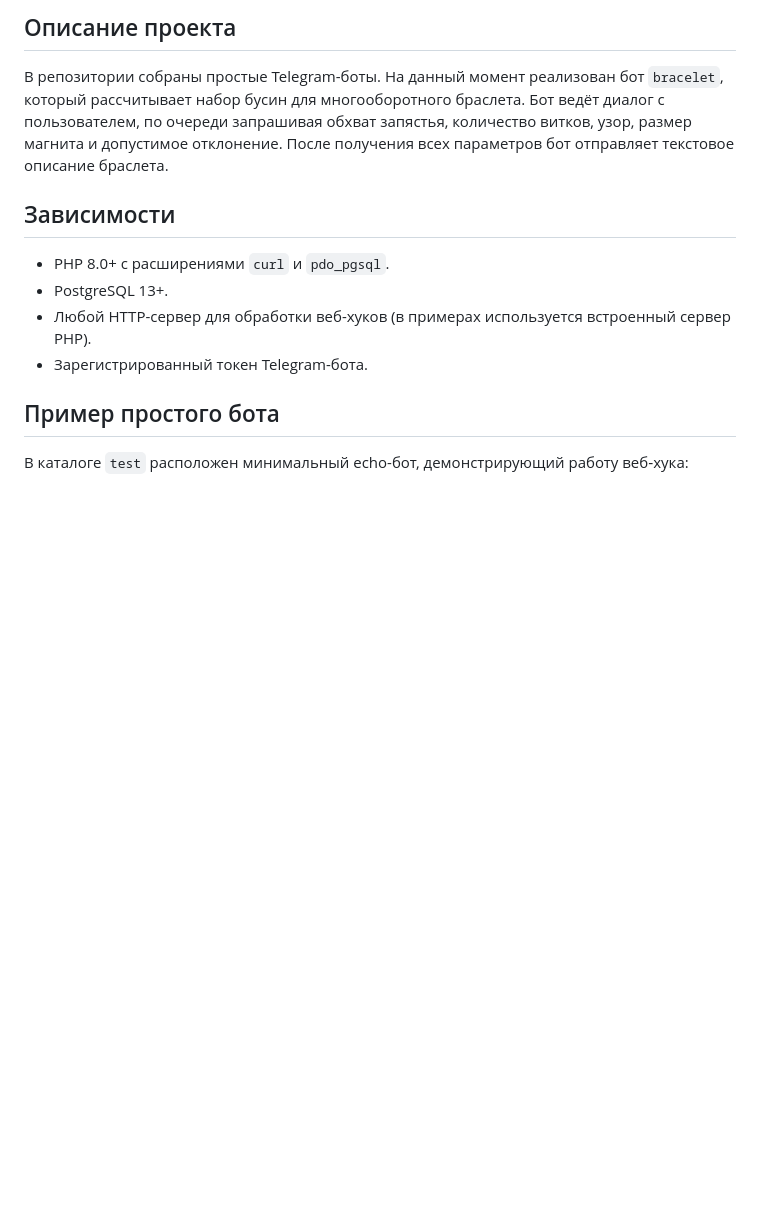
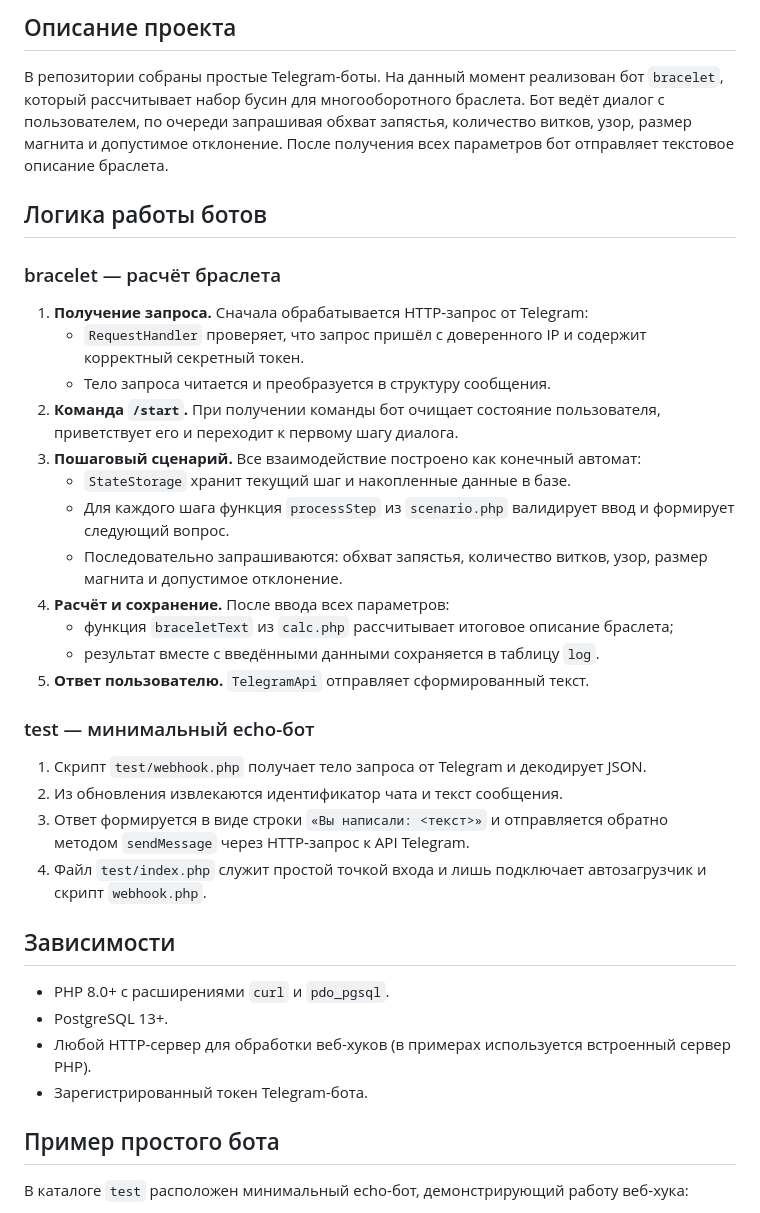
Before and after one commit to sherer-pro/tg-bots, a Markdown page: README.md, the part around the change. GitHub-like rendering; blank space fills up the shorter version.

Commit message:
docs: detail bot logic in README

```diff
--- a/README.md
+++ b/README.md
@@ -8,6 +8,37 @@
 обхват запястья, количество витков, узор, размер магнита и допустимое
 отклонение. После получения всех параметров бот отправляет текстовое
 описание браслета.
+
+## Логика работы ботов
+
+### bracelet — расчёт браслета
+
+1. **Получение запроса.** Сначала обрабатывается HTTP‑запрос от Telegram:
+   * `RequestHandler` проверяет, что запрос пришёл с доверенного IP и содержит
+     корректный секретный токен.
+   * Тело запроса читается и преобразуется в структуру сообщения.
+2. **Команда `/start`.** При получении команды бот очищает состояние пользователя,
+   приветствует его и переходит к первому шагу диалога.
+3. **Пошаговый сценарий.** Все взаимодействие построено как конечный автомат:
+   * `StateStorage` хранит текущий шаг и накопленные данные в базе.
+   * Для каждого шага функция `processStep` из `scenario.php` валидирует ввод и
+     формирует следующий вопрос.
+   * Последовательно запрашиваются: обхват запястья, количество витков, узор,
+     размер магнита и допустимое отклонение.
+4. **Расчёт и сохранение.** После ввода всех параметров:
+   * функция `braceletText` из `calc.php` рассчитывает итоговое описание
+     браслета;
+   * результат вместе с введёнными данными сохраняется в таблицу `log`.
+5. **Ответ пользователю.** `TelegramApi` отправляет сформированный текст.
+
+### test — минимальный echo-бот
+
+1. Скрипт `test/webhook.php` получает тело запроса от Telegram и декодирует JSON.
+2. Из обновления извлекаются идентификатор чата и текст сообщения.
+3. Ответ формируется в виде строки `«Вы написали: <текст>»` и отправляется обратно
+   методом `sendMessage` через HTTP‑запрос к API Telegram.
+4. Файл `test/index.php` служит простой точкой входа и лишь подключает
+   автозагрузчик и скрипт `webhook.php`.
 
 ## Зависимости
 
```
